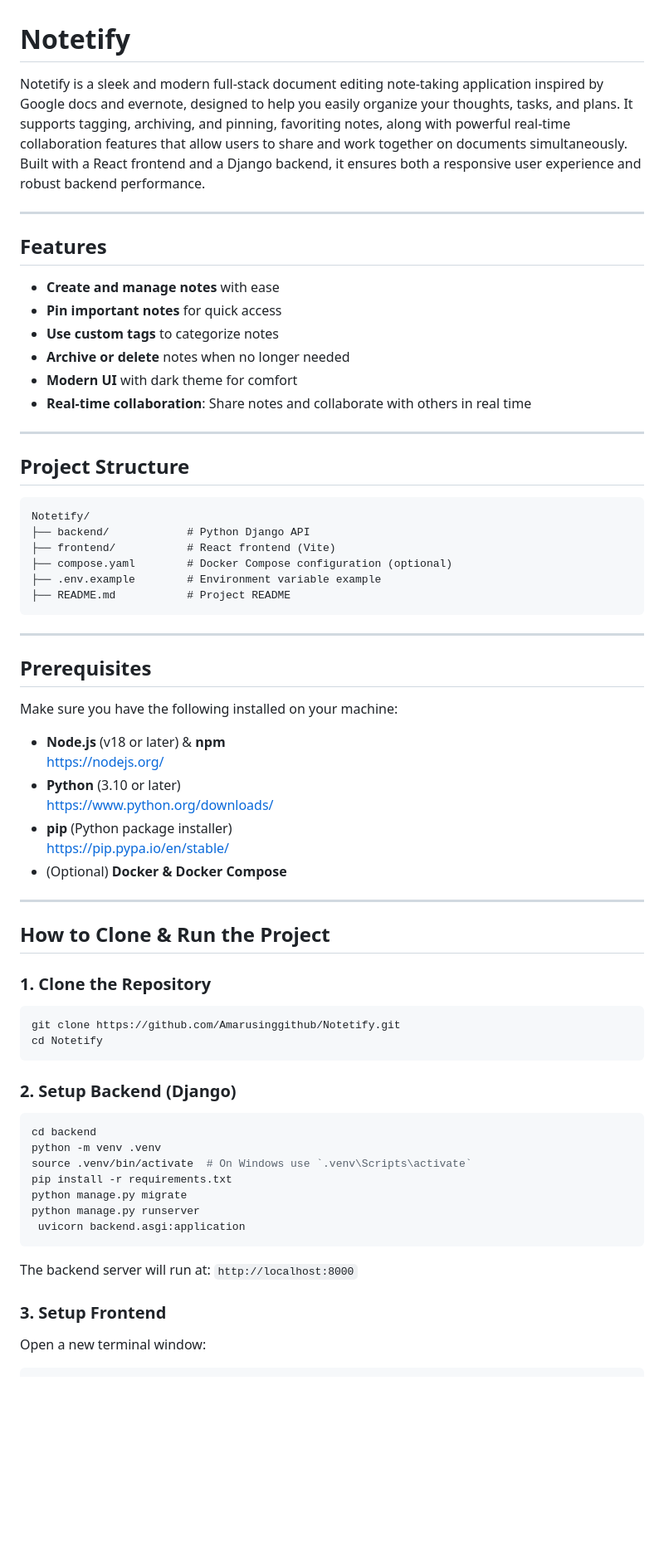
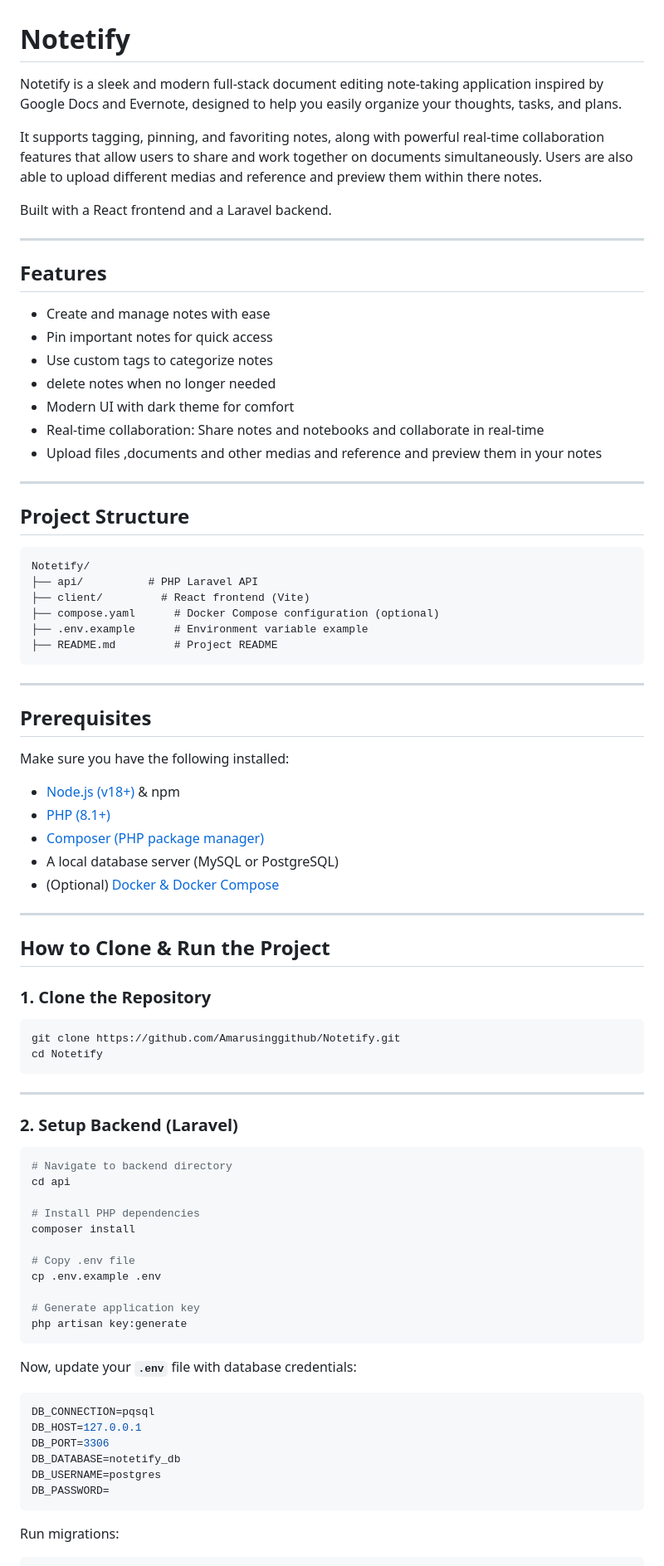
Before and after one commit to Amarusinggithub/Notetify, a Markdown page: README.md, the part around one of its changes. Shown at 83% size. Drawn GitHub-style; blank space fills up the shorter version.

````diff
--- a/README.md
+++ b/README.md
@@ -1,17 +1,22 @@
 # Notetify
 
-Notetify is a sleek and modern full-stack document editing note-taking application inspired by Google docs and evernote, designed to help you easily organize your thoughts, tasks, and plans. It supports tagging, archiving, and pinning, favoriting notes, along with powerful real-time collaboration features that allow users to share and work together on documents simultaneously. Built with a React frontend and a Django backend, it ensures both a responsive user experience and robust backend performance.
+Notetify is a sleek and modern full-stack document editing note-taking application inspired by Google Docs and Evernote, designed to help you easily organize your thoughts, tasks, and plans.
+
+It supports tagging,  pinning, and favoriting notes, along with powerful real-time collaboration features that allow users to share and work together on documents simultaneously. Users are also able to upload different medias and reference and preview them within there notes.
+
+Built with a React frontend and a Laravel backend.
 
 ---
 
 ## Features
 
-- **Create and manage notes** with ease
-- **Pin important notes** for quick access
-- **Use custom tags** to categorize notes
-- **Archive or delete** notes when no longer needed
-- **Modern UI** with dark theme for comfort
-- **Real-time collaboration**: Share notes and collaborate with others in real time
+* Create and manage notes with ease
+* Pin important notes for quick access
+* Use custom tags to categorize notes
+*  delete notes when no longer needed
+* Modern UI with dark theme for comfort
+* Real-time collaboration: Share notes and notebooks and collaborate in real-time
+* Upload files ,documents and other medias and reference and preview them in your notes
 
 ---
 
@@ -19,26 +24,24 @@ Notetify is a sleek and modern full-stack document editing note-taking applicati
 
 ```
 Notetify/
-├── backend/            # Python Django API
-├── frontend/           # React frontend (Vite)
-├── compose.yaml        # Docker Compose configuration (optional)
-├── .env.example        # Environment variable example
-├── README.md           # Project README
+├── api/          # PHP Laravel API
+├── client/         # React frontend (Vite)
+├── compose.yaml      # Docker Compose configuration (optional)
+├── .env.example      # Environment variable example
+├── README.md         # Project README
 ```
 
 ---
 
 ## Prerequisites
 
-Make sure you have the following installed on your machine:
+Make sure you have the following installed:
 
-- **Node.js** (v18 or later) & **npm**\
-  [https://nodejs.org/](https://nodejs.org/)
-- **Python** (3.10 or later)\
-  [https://www.python.org/downloads/](https://www.python.org/downloads/)
-- **pip** (Python package installer)\
-  [https://pip.pypa.io/en/stable/](https://pip.pypa.io/en/stable/)
-- (Optional) **Docker & Docker Compose**
+* [Node.js (v18+)](https://nodejs.org/) & npm
+* [PHP (8.1+)](https://www.php.net/downloads.php)
+* [Composer (PHP package manager)](https://getcomposer.org/)
+* A local database server (MySQL or PostgreSQL)
+* (Optional) [Docker & Docker Compose](https://docs.docker.com/)
 
 ---
 
@@ -51,22 +54,35 @@ git clone https://github.com/Amarusinggithub/Notetify.git
 cd Notetify
 ```
 
-### 2. Setup Backend (Django)
+---
+
+### 2. Setup Backend (Laravel)
 
 ```bash
-cd backend
-python -m venv .venv
-source .venv/bin/activate  # On Windows use `.venv\Scripts\activate`
-pip install -r requirements.txt
-python manage.py migrate
-python manage.py runserver
- uvicorn backend.asgi:application
+# Navigate to backend directory
+cd api
+
+# Install PHP dependencies
+composer install
+
+# Copy .env file
+cp .env.example .env
+
+# Generate application key
+php artisan key:generate
 ```
 
-The backend server will run at: `http://localhost:8000`
+Now, update your **`.env`** file with database credentials:
 
-### 3. Setup Frontend
+```env
+DB_CONNECTION=pqsql
+DB_HOST=127.0.0.1
+DB_PORT=3306
+DB_DATABASE=notetify_db
+DB_USERNAME=postgres
+DB_PASSWORD=
+```
 
-Open a new terminal window:
+Run migrations:
 
 ```bash
````
Also changed, not shown: other parts of README.md (+48 -16 lines), screenshots/notetify_ui.png, 4 other files.
